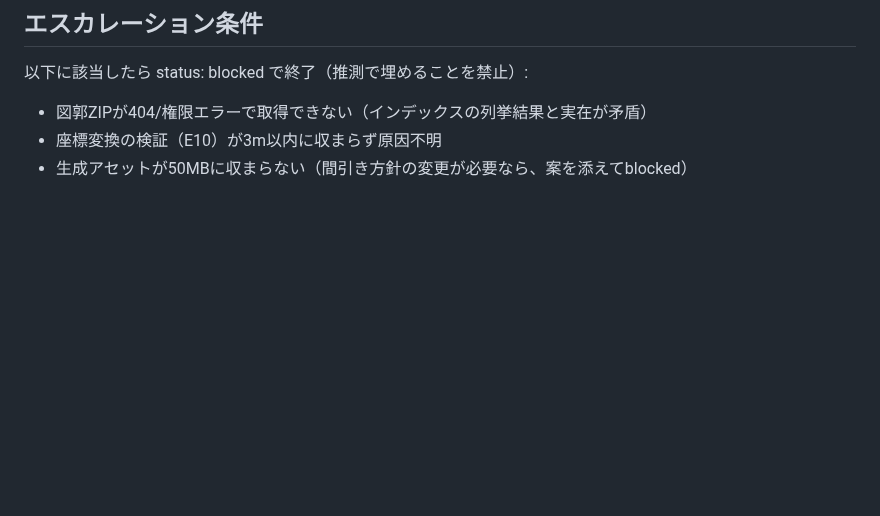
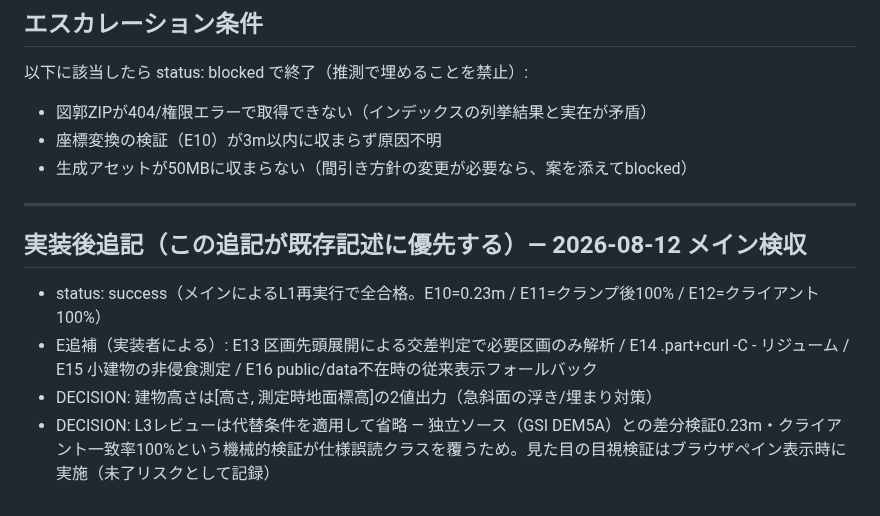
Before and after one commit to kaneta1992/kobe-sumiyoshi-3d, a Markdown page: .claude/contracts/02-hyogo-dsm-heights.md, the part around the change. GitHub-like rendering; blank space fills up the shorter version.

Commit message:
記録: 契約02検収追記（L1再実行合格・L3代替条件適用）

```diff
--- a/.claude/contracts/02-hyogo-dsm-heights.md
+++ b/.claude/contracts/02-hyogo-dsm-heights.md
@@ -74,3 +74,12 @@
 - 図郭ZIPが404/権限エラーで取得できない（インデックスの列挙結果と実在が矛盾）
 - 座標変換の検証（E10）が3m以内に収まらず原因不明
 - 生成アセットが50MBに収まらない（間引き方針の変更が必要なら、案を添えてblocked）
+
+---
+
+## 実装後追記（この追記が既存記述に優先する）— 2026-08-12 メイン検収
+
+- status: success（メインによるL1再実行で全合格。E10=0.23m / E11=クランプ後100% / E12=クライアント100%）
+- E追補（実装者による）: E13 区画先頭展開による交差判定で必要区画のみ解析 / E14 .part+curl -C - リジューム / E15 小建物の非侵食測定 / E16 public/data不在時の従来表示フォールバック
+- DECISION: 建物高さは[高さ, 測定時地面標高]の2値出力（急斜面の浮き/埋まり対策）
+- DECISION: L3レビューは代替条件を適用して省略 — 独立ソース（GSI DEM5A）との差分検証0.23m・クライアント一致率100%という機械的検証が仕様誤読クラスを覆うため。見た目の目視検証はブラウザペイン表示時に実施（未了リスクとして記録）
```
